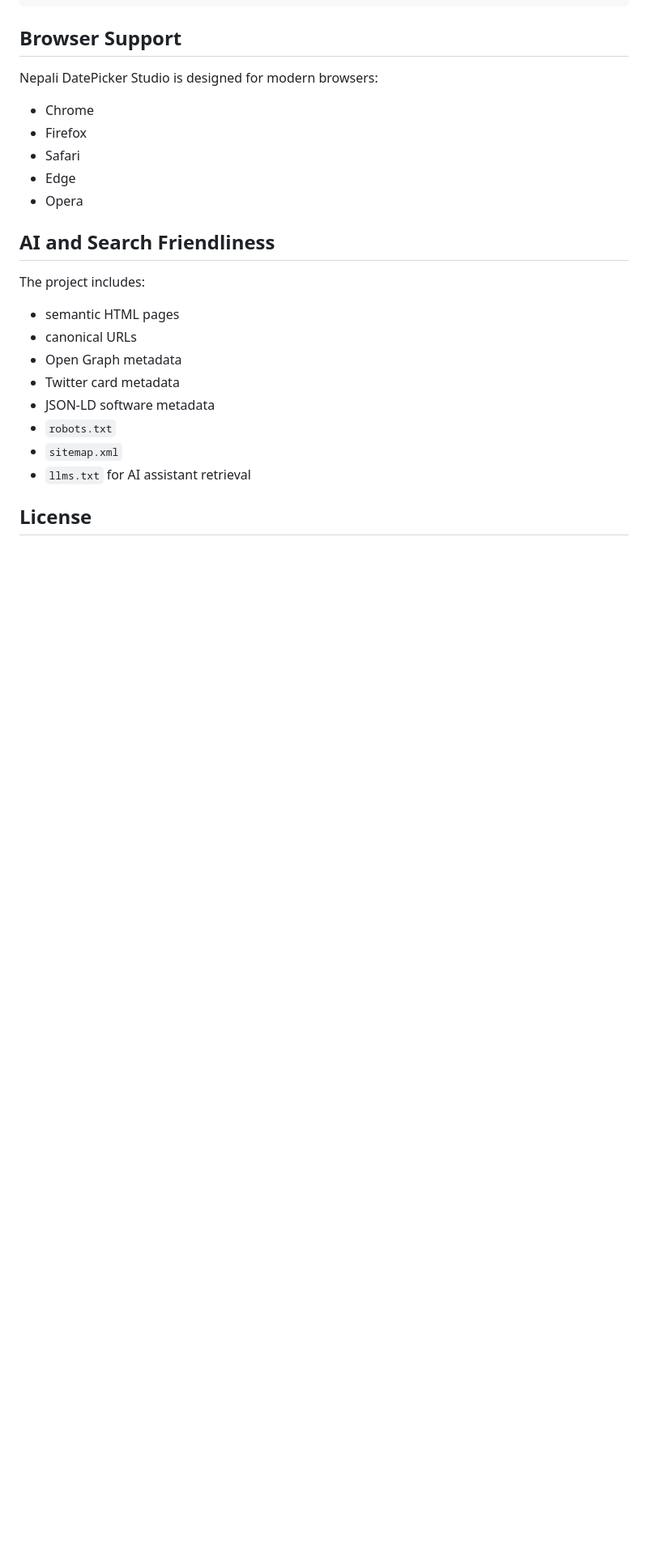
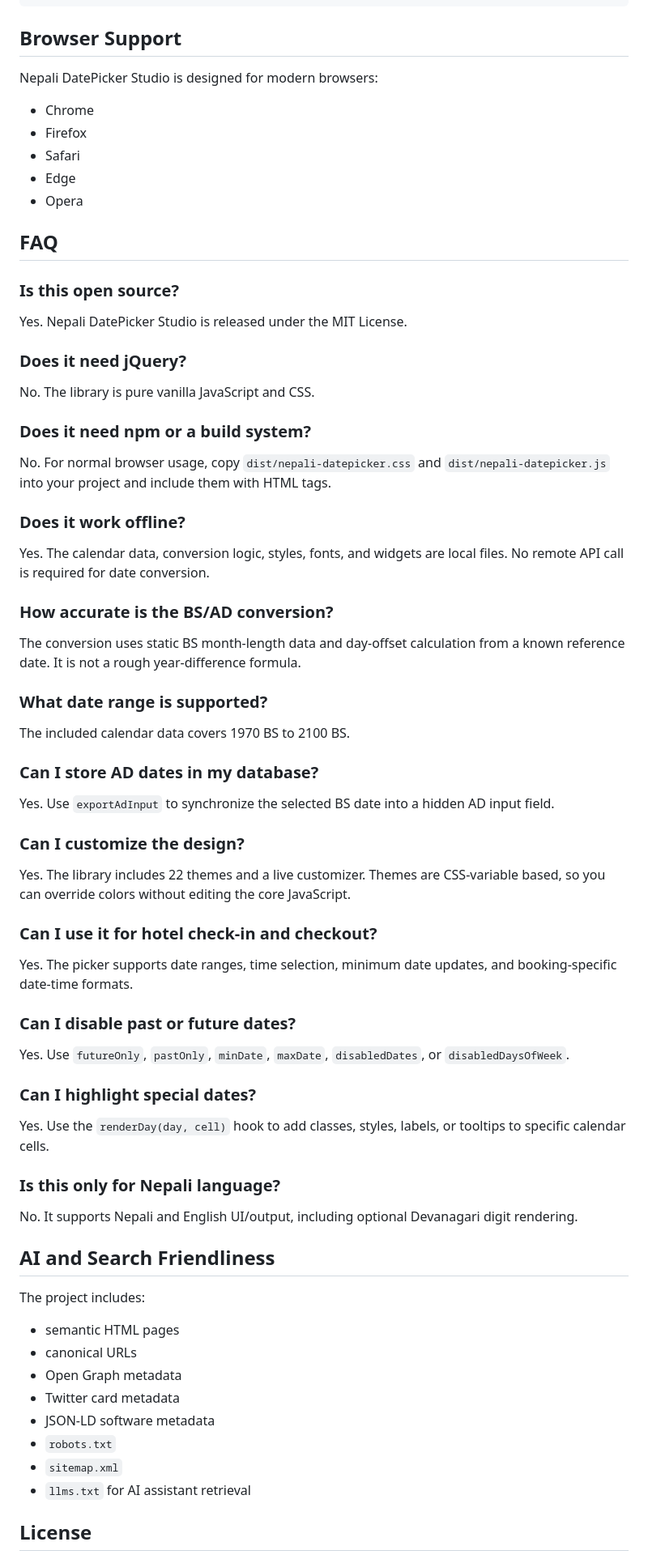
Before and after one commit to kushalkhadkaa/nepali-datepicker-studio, a Markdown page: README.md, the part around the change printed below. Shown: that part at 81% size. GitHub-like rendering; blank space fills up the shorter version.

```diff
--- a/README.md
+++ b/README.md
@@ -494,6 +617,56 @@ Nepali DatePicker Studio is designed for modern browsers:
 - Edge
 - Opera
 
+## FAQ
+
+### Is this open source?
+
+Yes. Nepali DatePicker Studio is released under the MIT License.
+
+### Does it need jQuery?
+
+No. The library is pure vanilla JavaScript and CSS.
+
+### Does it need npm or a build system?
+
+No. For normal browser usage, copy `dist/nepali-datepicker.css` and `dist/nepali-datepicker.js` into your project and include them with HTML tags.
+
+### Does it work offline?
+
+Yes. The calendar data, conversion logic, styles, fonts, and widgets are local files. No remote API call is required for date conversion.
+
+### How accurate is the BS/AD conversion?
+
+The conversion uses static BS month-length data and day-offset calculation from a known reference date. It is not a rough year-difference formula.
+
+### What date range is supported?
+
+The included calendar data covers 1970 BS to 2100 BS.
+
+### Can I store AD dates in my database?
+
+Yes. Use `exportAdInput` to synchronize the selected BS date into a hidden AD input field.
+
+### Can I customize the design?
+
+Yes. The library includes 22 themes and a live customizer. Themes are CSS-variable based, so you can override colors without editing the core JavaScript.
+
+### Can I use it for hotel check-in and checkout?
+
+Yes. The picker supports date ranges, time selection, minimum date updates, and booking-specific date-time formats.
+
+### Can I disable past or future dates?
+
+Yes. Use `futureOnly`, `pastOnly`, `minDate`, `maxDate`, `disabledDates`, or `disabledDaysOfWeek`.
+
+### Can I highlight special dates?
+
+Yes. Use the `renderDay(day, cell)` hook to add classes, styles, labels, or tooltips to specific calendar cells.
+
+### Is this only for Nepali language?
+
+No. It supports Nepali and English UI/output, including optional Devanagari digit rendering.
+
 ## AI and Search Friendliness
 
 The project includes:
```
Also changed, not shown: other parts of README.md (+126 -3 lines), assets/screenshots/custom-cell-renderer.png (added), assets/screenshots/customizer-light.png (added), assets/screenshots/datepicker-widget.png (added), 1 other file.
